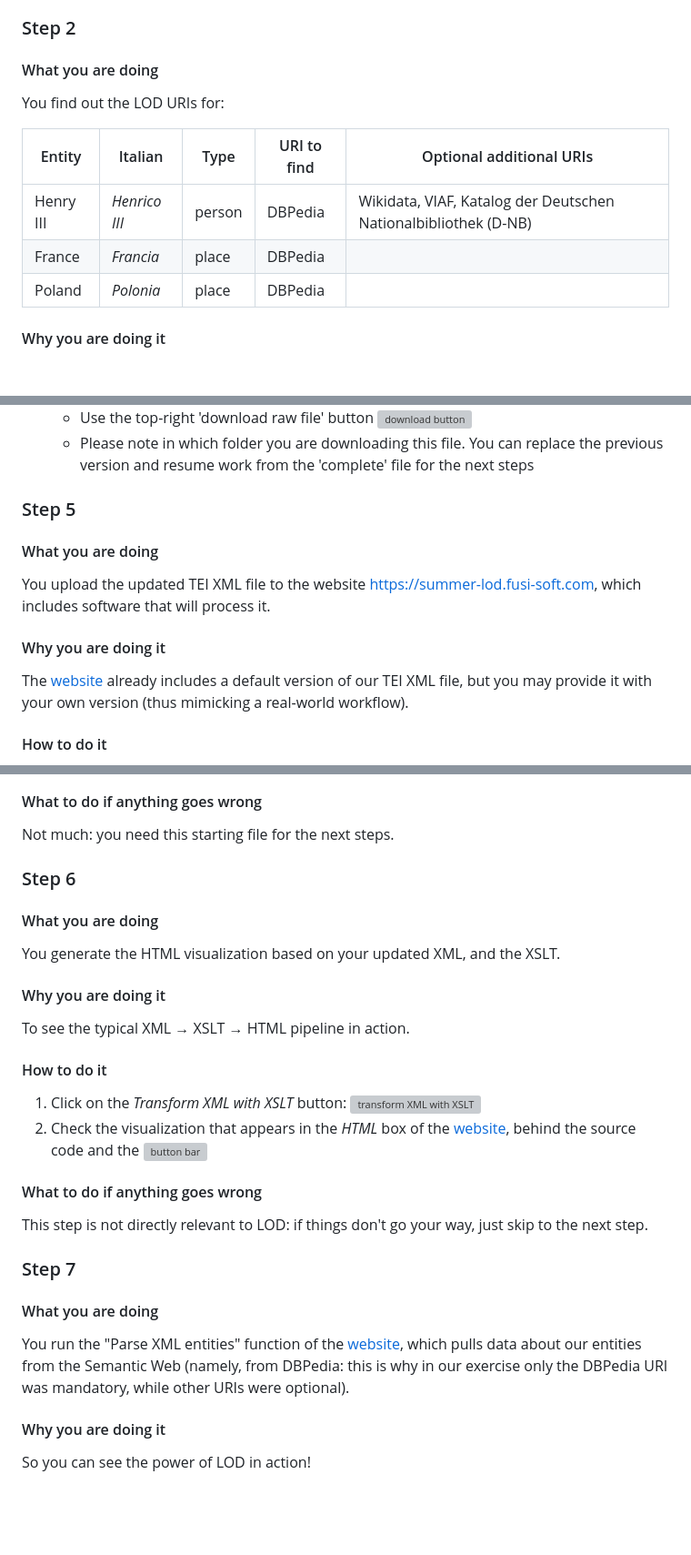
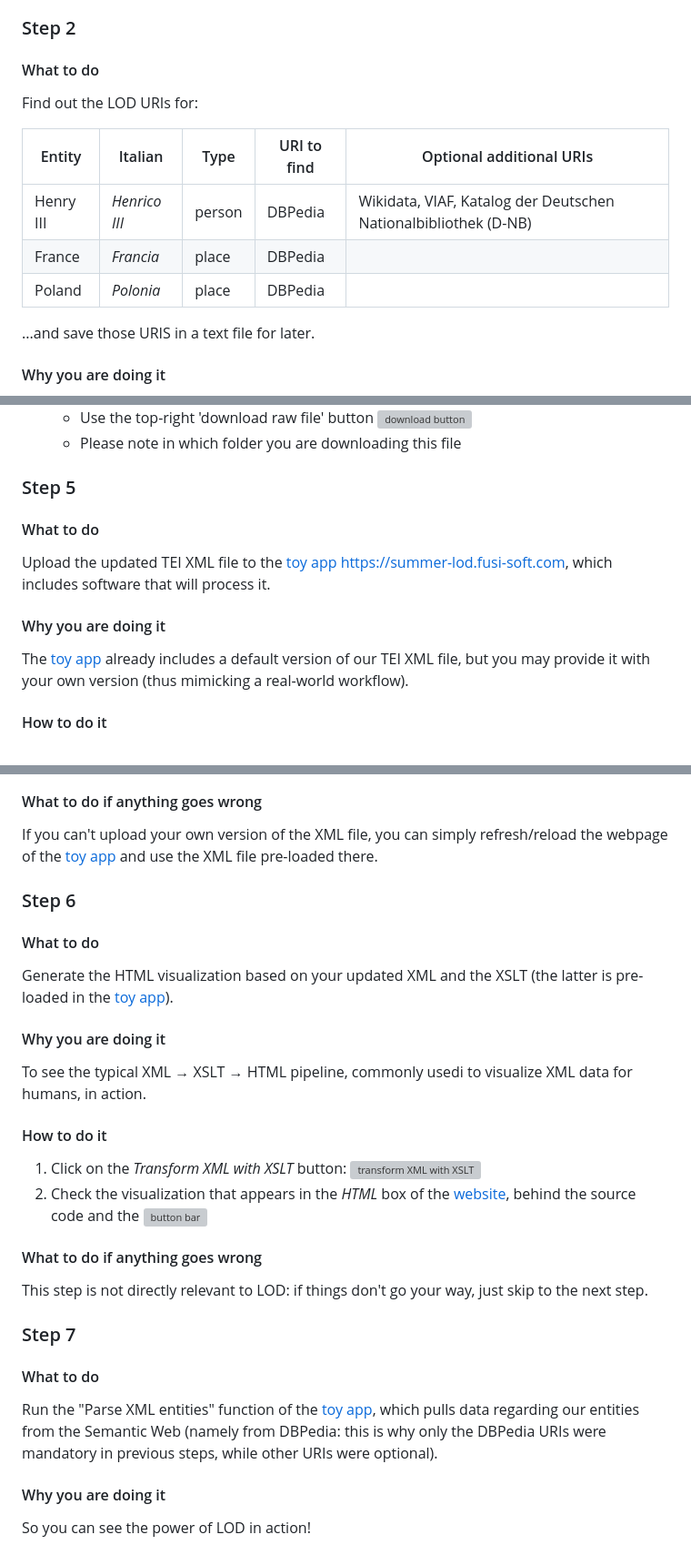
Before and after one commit to vedph/vessdph2026, a Markdown page: materials/2026-07-07-1400/vessdph2026lod_exercise.md, 3 parts joined by grey strips. Shown at 91% size. Rendered like a GitHub page; blank space fills up the shorter version; grey boxes are pictures that could not be loaded.

```diff
--- a/materials/2026-07-07-1400/vessdph2026lod_exercise.md
+++ b/materials/2026-07-07-1400/vessdph2026lod_exercise.md
@@ -69,9 +69,9 @@ No problem: in the worst case scenario, the website already has a working TEI XM
 
 ### Step 2
 
-#### What you are doing
+#### What to do
 
-You find out the LOD URIs for:
+Find out the LOD URIs for:
 
 Entity    | Italian       | Type   | URI to find | Optional additional URIs
 ---       | ---           | ---    | ---         | ---
@@ -79,7 +79,7 @@ Henry III | *Henrico III* | person | DBPedia     | Wikidata, VIAF, Katalog der D
 France    | *Francia*     | place  | DBPedia     |
 Poland    | *Polonia*     | place  | DBPedia     |
 
-
+...and save those URIS in a text file for later.
 
 #### Why you are doing it
 
@@ -213,5 +211,5 @@ Because this is the TEI Guidelines strategy: the `<text>` points to the to `<tei
     - Use the top-right 'download raw file' button ![download button](raw.githubusercontent.com/vedph/vessdph2026/main/materials/2026-07-07-1400/button_images/gitbhub-download-detail.png)
-    - Please note in which folder you are downloading this file. You can replace the previous version and resume work from the 'complete' file for the next steps
+    - Please note in which folder you are downloading this file
 
 
 
@@ -224,15 +222,15 @@ Because this is the TEI Guidelines strategy: the `<text>` points to the to `<tei
 
 ### Step 5
 
-#### What you are doing
+#### What to do
 
-You upload the updated TEI XML file to the website <https://summer-lod.fusi-soft.com>, which includes software that will process it.
+Upload the updated TEI XML file to the [toy app https://summer-lod.fusi-soft.com](https://summer-lod.fusi-soft.com), which includes software that will process it.
 
 
 
 #### Why you are doing it
 
-The [website](https://summer-lod.fusi-soft.com/) already includes a default version of our TEI XML file, but you may provide it with your own version (thus mimicking a real-world workflow).
+The [toy app](https://summer-lod.fusi-soft.com/) already includes a default version of our TEI XML file, but you may provide it with your own version (thus mimicking a real-world workflow).
 
 #### How to do it
 
@@ -244,7 +243,7 @@ The [website](https://summer-lod.fusi-soft.com/) already includes a default vers
 
 #### What to do if anything goes wrong
 
-Not much: you need this starting file for the next steps.
+If you can't upload your own version of the XML file, you can simply refresh/reload the webpage of the [toy app](https://summer-lod.fusi-soft.com) and use the XML file pre-loaded there.
 
 
 
@@ -252,13 +251,13 @@ Not much: you need this starting file for the next steps.
 
 ### Step 6
 
-#### What you are doing
+#### What to do
 
-You generate the HTML visualization based on your updated XML, and the XSLT.
+Generate the HTML visualization based on your updated XML and the XSLT (the latter is pre-loaded in the [toy app](https://summer-lod.fusi-soft.com)).
 
 #### Why you are doing it
 
-To see the typical XML → XSLT → HTML pipeline in action.
+To see the typical XML → XSLT → HTML pipeline, commonly usedi to visualize XML data for humans, in action.
 
 #### How to do it
 
@@ -276,9 +275,9 @@ This step is not directly relevant to LOD: if things don't go your way, just ski
 
 ### Step 7
 
-#### What you are doing
+#### What to do
 
-You run the "Parse XML entities" function of the [website](https://summer-lod.fusi-soft.com/), which pulls data about our entities from the Semantic Web (namely, from DBPedia: this is why in our exercise only the DBPedia URI was mandatory, while other URIs were optional).
+Run the "Parse XML entities" function of the [toy app](https://summer-lod.fusi-soft.com/), which pulls data regarding our entities from the Semantic Web (namely from DBPedia: this is why only the DBPedia URIs were mandatory in previous steps, while other URIs were optional).
 
 #### Why you are doing it
 
```
Also changed, not shown: other parts of materials/2026-07-07-1400/vessdph2026lod_exercise.md (+37 -35 lines).
